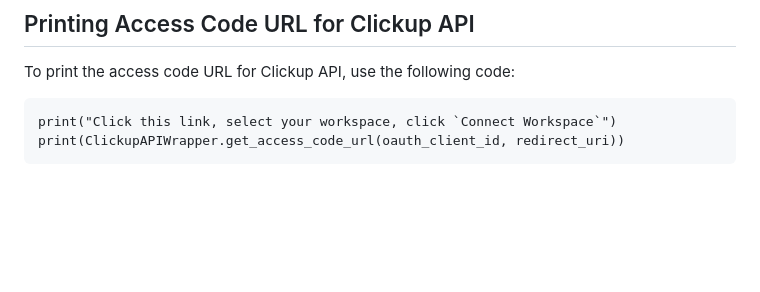
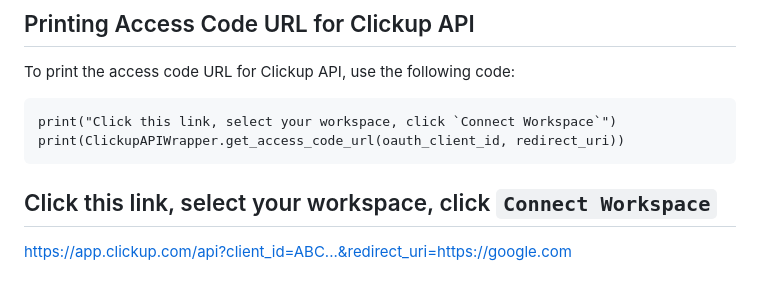
Before and after one commit to Setland34/task-management-app, a Markdown page: README.md, the part around the change. Rendered like a GitHub page; blank space fills up the shorter version.

Commit message:
Add instructions to click the link, select the workspace, and click `Connect Workspace`

````diff
--- a/README.md
+++ b/README.md
@@ -135,3 +135,6 @@ To print the access code URL for Clickup API, use the following code:
 print("Click this link, select your workspace, click `Connect Workspace`")
 print(ClickupAPIWrapper.get_access_code_url(oauth_client_id, redirect_uri))
 ```
+
+## Click this link, select your workspace, click `Connect Workspace`
+https://app.clickup.com/api?client_id=ABC...&redirect_uri=https://google.com
````
